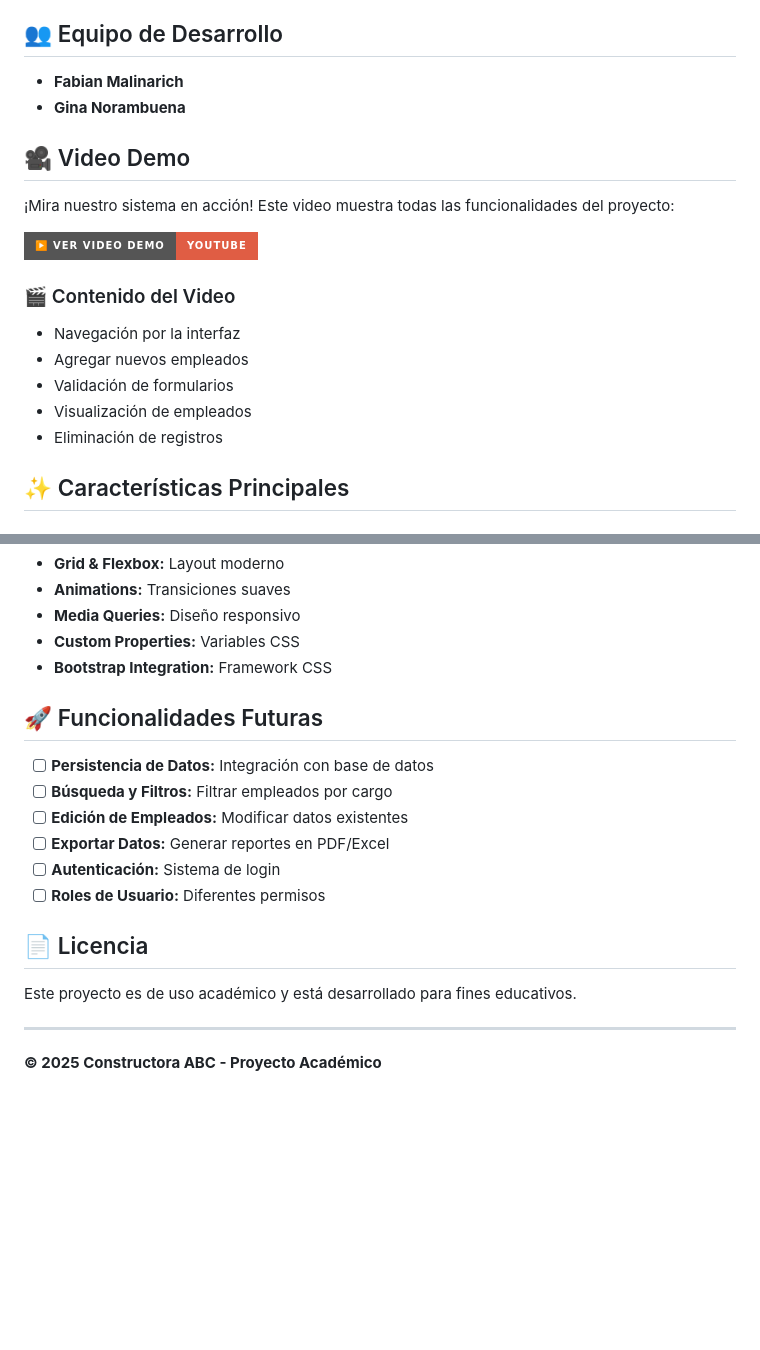
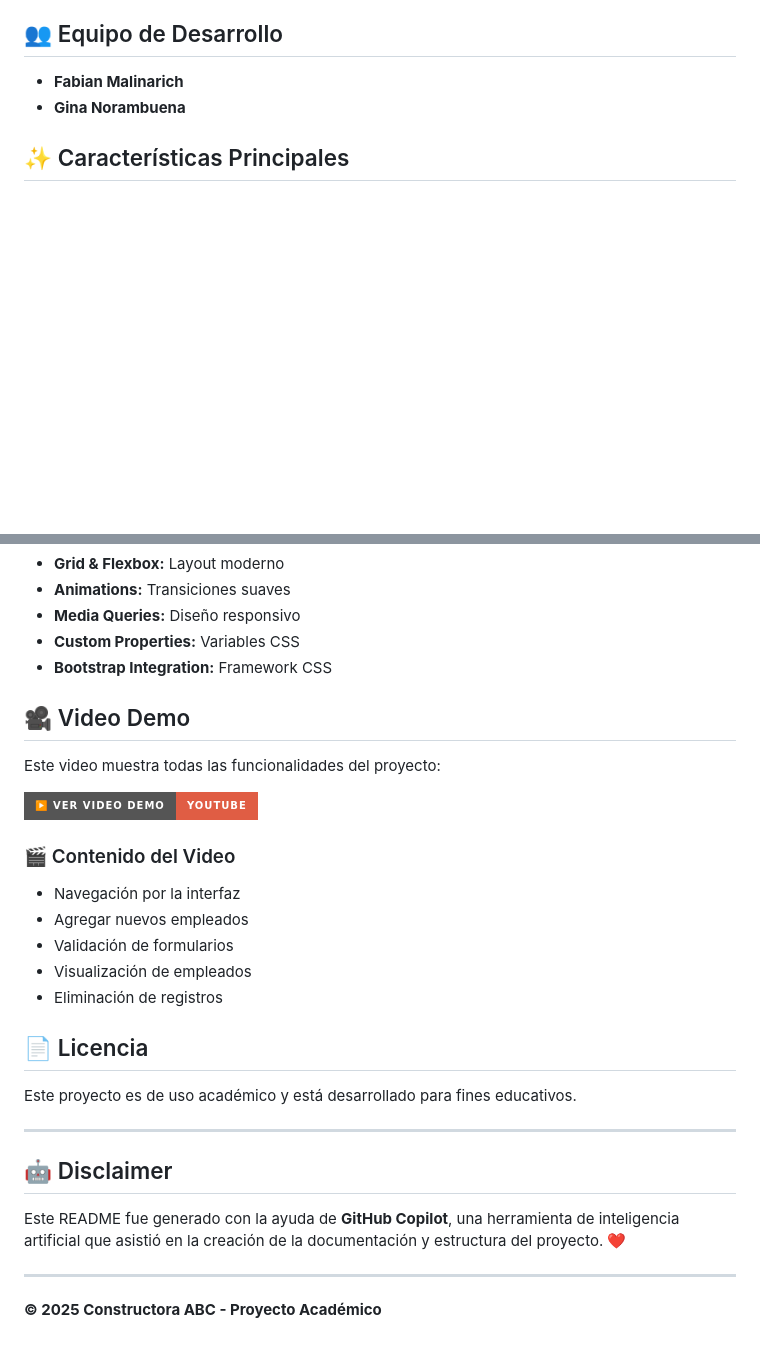
Before and after one commit to ginans/manejo-personal-constructora, a Markdown page: README.md, 2 parts joined by grey strips. Drawn GitHub-style; badges without logos; blank space fills up the shorter version.

Commit message:
Update README to enhance video demo section and add disclaimer about AI assistance

```diff
--- a/README.md
+++ b/README.md
@@ -16,20 +16,6 @@ Sistema web para la administración y gestión de personal de una empresa constr
 
 - **Fabian Malinarich**
 - **Gina Norambuena**
-
-## 🎥 Video Demo
-
-¡Mira nuestro sistema en acción! Este video muestra todas las funcionalidades del proyecto:
-
-[![Video Demo - Sistema de Gestión de Personal](https://img.shields.io/badge/▶️%20Ver%20Video%20Demo-YouTube-red?style=for-the-badge&logo=youtube)](https://www.youtube.com/watch?v=TU_VIDEO_ID)
-
-
-### 🎬 Contenido del Video
-- Navegación por la interfaz
-- Agregar nuevos empleados
-- Validación de formularios
-- Visualización de empleados
-- Eliminación de registros
 
 ## ✨ Características Principales
 
@@ -143,14 +129,19 @@ El sistema está optimizado para:
 - **Custom Properties:** Variables CSS
 - **Bootstrap Integration:** Framework CSS
 
-## 🚀 Funcionalidades Futuras
+## 🎥 Video Demo
 
-- [ ] **Persistencia de Datos:** Integración con base de datos
-- [ ] **Búsqueda y Filtros:** Filtrar empleados por cargo
-- [ ] **Edición de Empleados:** Modificar datos existentes
-- [ ] **Exportar Datos:** Generar reportes en PDF/Excel
-- [ ] **Autenticación:** Sistema de login
-- [ ] **Roles de Usuario:** Diferentes permisos
+Este video muestra todas las funcionalidades del proyecto:
+
+[![Video Demo - Sistema de Gestión de Personal](https://img.shields.io/badge/▶️%20Ver%20Video%20Demo-YouTube-red?style=for-the-badge&logo=youtube)](https://www.youtube.com/watch?v=TU_VIDEO_ID)
+
+
+### 🎬 Contenido del Video
+- Navegación por la interfaz
+- Agregar nuevos empleados
+- Validación de formularios
+- Visualización de empleados
+- Eliminación de registros
 
 ## 📄 Licencia
 
@@ -158,4 +149,10 @@ Este proyecto es de uso académico y está desarrollado para fines educativos.
 
 ---
 
+## 🤖 Disclaimer
+
+Este README fue generado con la ayuda de **GitHub Copilot**, una herramienta de inteligencia artificial que asistió en la creación de la documentación y estructura del proyecto. ❤️
+
+---
+
 **© 2025 Constructora ABC - Proyecto Académico**
```
